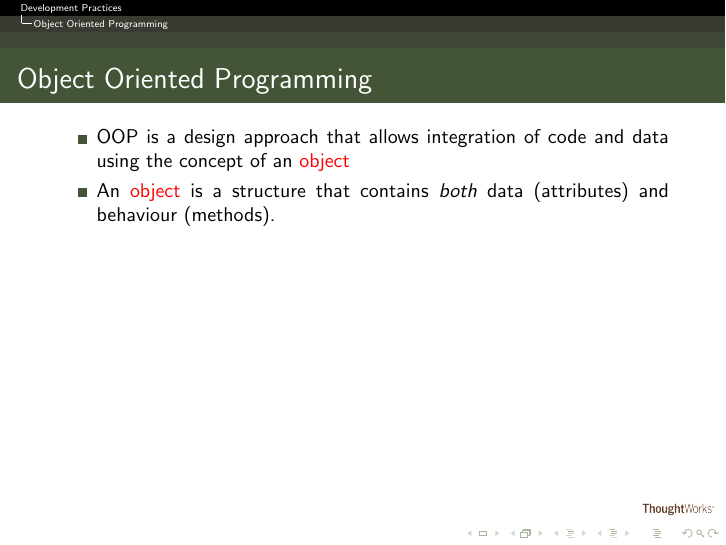
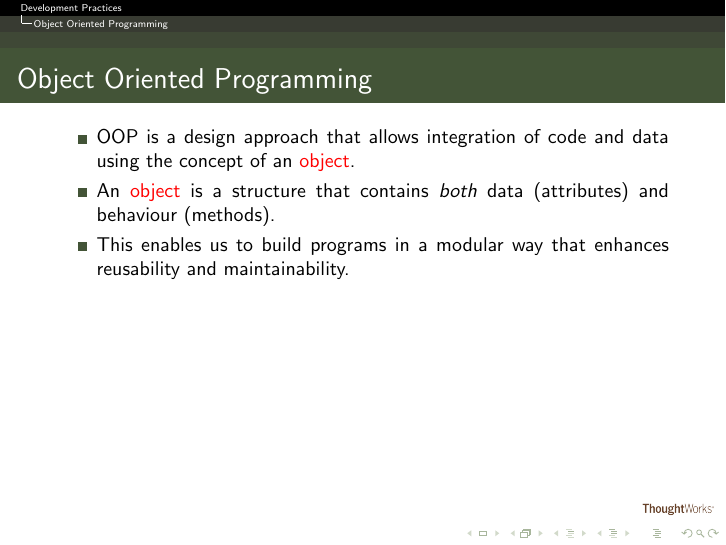
Before and after one commit to wolesolana/AIMS-TZ-Materials, LaTeX slides (Week_One/DevelopmentPractices/slides/DevelopmentPractices.tex): page 7 of 9 before the commit and page 8 of 10 after it. The pictures show the PDF file Week_One/DevelopmentPractices/slides/DevelopmentPractices.pdf that the author committed with the source.

Commit message:
complete lecture notes

```diff
--- a/Week_One/DevelopmentPractices/slides/DevelopmentPractices.tex
+++ b/Week_One/DevelopmentPractices/slides/DevelopmentPractices.tex
@@ -85,8 +85,9 @@
 \frametitle{Object Oriented Programming}
 \pause
 \begin{itemize}[<+->]
-\item OOP is a design approach that allows integration of code and data using the concept of an \alert{object}
+\item OOP is a design approach that allows integration of code and data using the concept of an \alert{object}.
 \item An \alert{object} is a structure that contains \textit{both} data (attributes) and behaviour (methods).
+\item This enables us to build programs in a modular way that enhances reusability and maintainability.
 \end{itemize}
 \end{frame}
 %------------------------------Slide3----------------------------------
@@ -96,6 +97,10 @@
 \pause
 \begin{itemize}[<+->]
 \item TDD is an \alert{iterative} process in which we \alert{incrementally} add functionality to our code by \alert{writing tests first} before any production code.
+\begin{figure}
+\centering
+\includegraphics[scale=0.4]{../images/tdd-red-green-refactor-diagram.png}
+\end{figure}
 \end{itemize}
 \end{frame}
 \end{document}
```
Also changed, not shown: Week_One/DevelopmentPractices/images/tdd-red-green-refactor-diagram.png (added), Week_One/DevelopmentPractices/slides/DevelopmentPractices.pdf.
